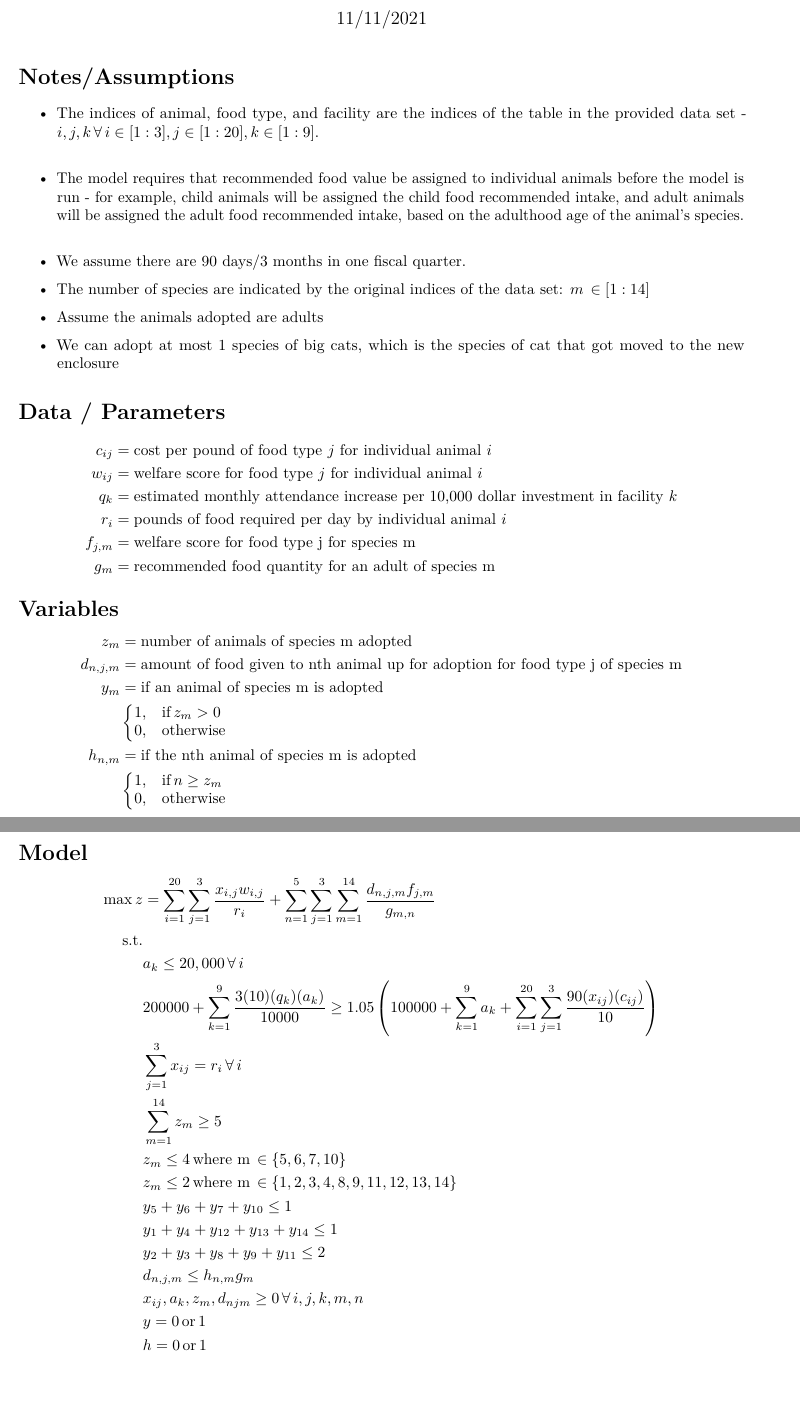
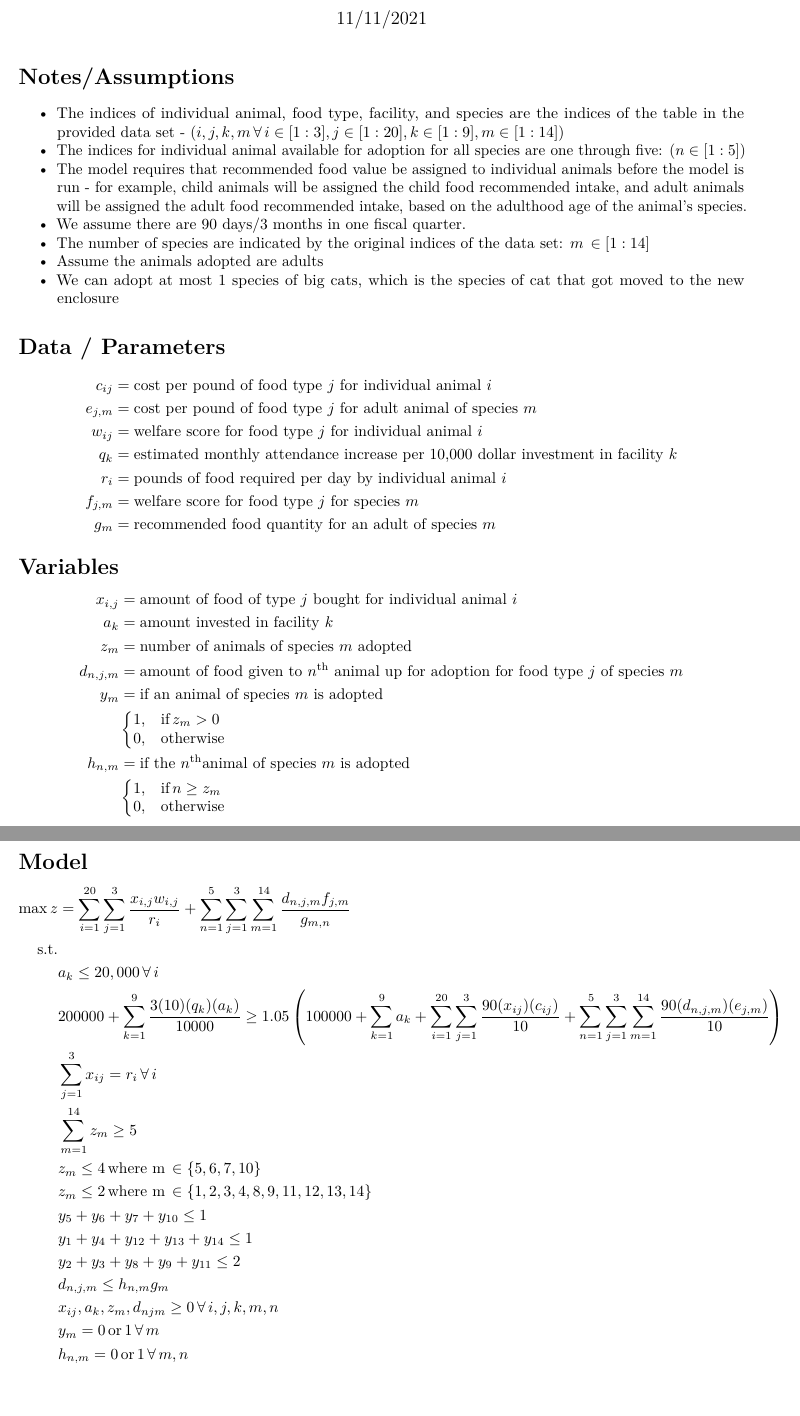
Before and after one commit to eashang1/zoo_optimization, an R Markdown document (deliverables/3133 Phase 3 Submission.Rmd): two parts of pages 1 and 2 of 2, joined at a grey line, cut so that both start at the same text. Rendered offline with R 4.5, knitr and Pandoc, then LaTeX, with nearby package versions.

Commit message:
Updating phase 3 submission with feedback: food constraint

```diff
--- a/deliverables/3133 Phase 3 Submission.Rmd
+++ b/deliverables/3133 Phase 3 Submission.Rmd
@@ -12,24 +12,33 @@ knitr::opts_chunk$set(echo = TRUE)
 
 # Notes/Assumptions
 
- - The indices of animal, food type, and facility are the indices of the table in the provided data set - $i, j, k \, \forall \, i \in [1:3], j \in [1:20], k \in [1:9]$.
- - The model requires that recommended food value be assigned to individual animals before the model is run - for example, child animals will be assigned the child food recommended intake, and adult animals will be assigned the adult food recommended intake, based on the adulthood age of the animal's species.
- - We assume there are 90 days/3 months in one fiscal quarter.
-
- - The number of species are indicated by the original indices of the data set: $m\, \in [1:14]$
- - Assume the animals adopted are adults
- - We can adopt at most 1 species of big cats, which is the species of cat that got moved to the new enclosure
+  - The indices of individual animal, food type, facility, and species are
+    the indices of the table in the provided data set -
+    $(i, j, k, m \, \forall \, i \in [1:3], j \in [1:20], k \in [1:9], m \in     [1:14])$
+  - The indices for individual animal available for adoption for all species     are one through five: $(n\in[1:5])$
+  - The model requires that recommended food value be assigned to
+    individual animals before the model is run - for example, child
+    animals will be assigned the child food recommended intake, and adult
+    animals will be assigned the adult food recommended intake, based on
+    the adulthood age of the animal's species.
+  - We assume there are 90 days/3 months in one fiscal quarter.
+  - The number of species are indicated by the original indices of the
+    data set: $m\, \in [1:14]$
+  - Assume the animals adopted are adults
+  - We can adopt at most 1 species of big cats, which is the species of cat
+    that got moved to the new enclosure
 
 
 # Data / Parameters
 $$
 \begin{aligned}
   c_{ij} &= \textrm{cost per pound of food type } j \textrm{ for individual animal } i \\
+  e_{j,m} &= \textrm{cost per pound of food type } j \textrm{ for adult animal of species } m \\
   w_{ij} &= \textrm{welfare score for food type } j \textrm{ for individual animal } i \\
   q_{k} &= \textrm{estimated monthly attendance increase per 10,000 dollar investment in facility } k \\
   r_{i} &= \textrm{pounds of food required per day by individual animal } i \\
-  f_{j,m} &= \text{welfare score for food type j for species m}\\
-  g_{m} &= \text{recommended food quantity for an adult of species m} \\
+  f_{j,m} &= \textrm{welfare score for food type } j \textrm{ for species } m\\
+  g_{m} &= \text{recommended food quantity for an adult of species } m \\
 \end{aligned}
 $$
 
@@ -39,10 +48,12 @@ $$
 
 $$
 \begin{aligned}
-  z_{m} &= \text{number of animals of species m adopted} \\
-  d_{n,j,m} &= \text{amount of food given to nth animal up for adoption for food type j of species m}\\
+  x_{i,j} &= \text{amount of food of type } j \text{ bought for individual animal } i\\
+  a_{k} &= \text{amount invested in facility } k\\
+  z_{m} &= \text{number of animals of species } m \text{ adopted} \\
+  d_{n,j,m} &= \text{amount of food given to } n^{\text{th}} \text{ animal up for adoption for food type } j \text{ of species } m\\
   y_{m}
-    &= \text{if an animal of species m is adopted}\\
+    &= \text{if an animal of species } m \text{ is adopted}\\
     &
       \begin{cases}
           \begin{aligned}
@@ -51,7 +62,7 @@ $$
           \end{aligned}
       \end{cases} \\
   h_{n,m}
-    &= \text{if the nth animal of species m is adopted}\\
+    &= \text{if the } n^{\text{th}} \text{animal of species } m \text{ is adopted}\\
     &
       \begin{cases}
           \begin{aligned}
@@ -78,7 +89,10 @@ $$
   & 200000 + \sum_{k=1}^{9} \frac{3(10)(q_{k})(a_k)}{10000} \geq
       1.05 \left(
           100000 + \sum_{k=1}^{9}a_{k} +
-          \sum_{i=1}^{20} \sum_{j=1}^{3}\frac{90(x_{ij})(c_{ij})}{10}
+          \sum_{i=1}^{20} \sum_{j=1}^{3}\frac{90(x_{ij})(c_{ij})}{10} +
+          \sum_{n = 1}^{5}
+            \sum_{j = 1}^{3}
+            \sum_{m = 1}^{14} \frac{90(d_{n,j,m})(e_{j,m})}{10}
       \right) \\
   & \sum_{j=1}^{3}x_{ij} = r_{i} \, \forall \, i\\
   & \sum_{m = 1}^{14}z_{m} \ge 5 \\
@@ -89,7 +103,7 @@ $$
   & y_{2} + y_{3} + y_{8} + y_{9} + y_{11} \le 2 \\
   & d_{n,j,m} \le h_{n,m}g_{m} \\
   & x_{ij}, a_{k}, z_{m}, d_{njm} \ge 0 \, \forall \, i,j,k,m,n \\
-  & y = 0 \, \text{or} \, 1 \\
-  & h = 0 \, \text{or} \, 1 \\
+  & y_{m} = 0 \, \text{or} \, 1 \, \forall \, m\\
+  & h_{n,m} = 0 \, \text{or} \, 1 \, \forall \, m, n\\
 \end{aligned}
 $$
```
Also changed, not shown: deliverables/3133-Phase-3-Submission.pdf.
